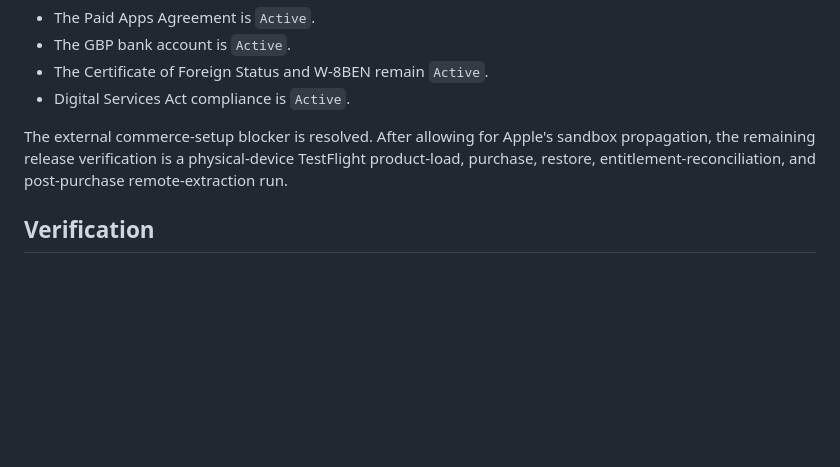
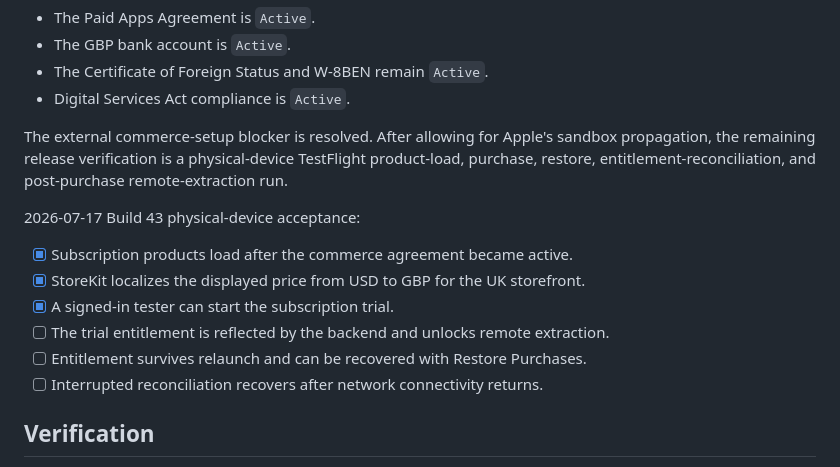
Before and after one commit to Al2800/Book-Viewer, a Markdown page: docs/issues/101-signed-out-subscription-purchase-gating.md, the part around the change. GitHub-like rendering; blank space fills up the shorter version.

Commit message:
docs: record TestFlight trial acceptance

```diff
--- a/docs/issues/101-signed-out-subscription-purchase-gating.md
+++ b/docs/issues/101-signed-out-subscription-purchase-gating.md
@@ -70,6 +70,15 @@ The external commerce-setup blocker is resolved. After allowing for Apple's sand
 the remaining release verification is a physical-device TestFlight product-load, purchase,
 restore, entitlement-reconciliation, and post-purchase remote-extraction run.
 
+2026-07-17 Build 43 physical-device acceptance:
+
+- [x] Subscription products load after the commerce agreement became active.
+- [x] StoreKit localizes the displayed price from USD to GBP for the UK storefront.
+- [x] A signed-in tester can start the subscription trial.
+- [ ] The trial entitlement is reflected by the backend and unlocks remote extraction.
+- [ ] Entitlement survives relaunch and can be recovered with Restore Purchases.
+- [ ] Interrupted reconciliation recovers after network connectivity returns.
+
 ## Verification
 
 - StoreKit tests for signed-out, signed-in, interrupted, restored, and family/shared ownership states.
```
Also changed, not shown: docs/APP_STORE_CONNECT.md (+6 -0 lines), docs/issues/091-release-evidence-pack-and-device-smoke.md (+4 -0 lines).
